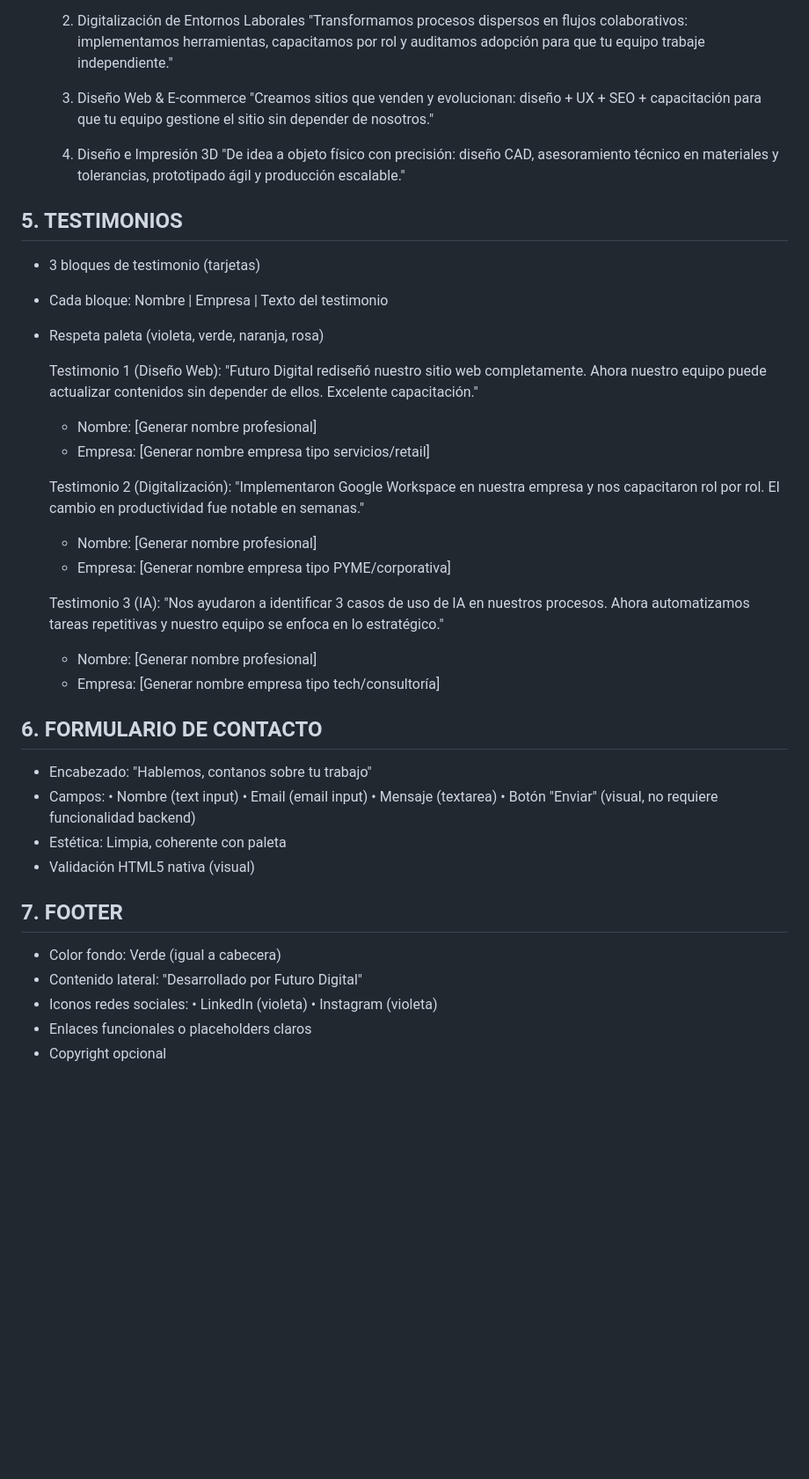
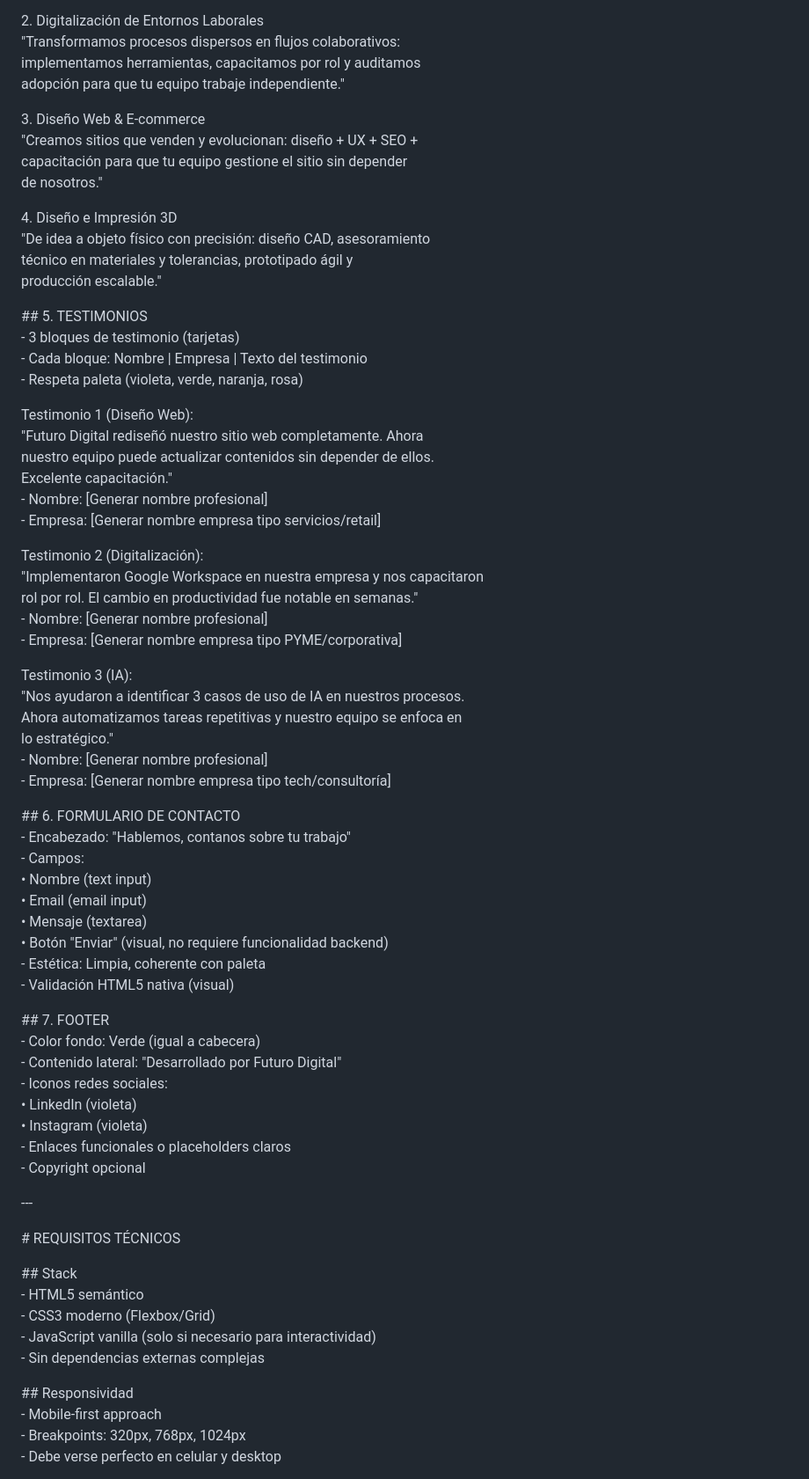
Before and after one commit to roham242/PFO2-FuturoDigital, a Markdown page: README.md, the part around one of its changes. Shown at 88% size. Drawn GitHub-style; blank space fills up the shorter version.

```diff
--- a/README.md
+++ b/README.md
@@ -104,61 +106,77 @@ Estética limpia, tipografía legible.
       uso concretos, implementación acompañada y capacitación para
       que tu equipo sea autónomo."
 
-  2. Digitalización de Entornos Laborales
+  2\. Digitalización de Entornos Laborales
      "Transformamos procesos dispersos en flujos colaborativos:
       implementamos herramientas, capacitamos por rol y auditamos
       adopción para que tu equipo trabaje independiente."
 
-  3. Diseño Web & E-commerce
-     "Creamos sitios que venden y evolucionan: diseño + UX + SEO +
+  3\. Diseño Web & E-commerce
+     "Creamos sitios que venden y evolucionan: diseño \+ UX \+ SEO \+
       capacitación para que tu equipo gestione el sitio sin depender
       de nosotros."
 
-  4. Diseño e Impresión 3D
+  4\. Diseño e Impresión 3D
      "De idea a objeto físico con precisión: diseño CAD, asesoramiento
       técnico en materiales y tolerancias, prototipado ágil y
       producción escalable."
 
-## 5. TESTIMONIOS
-- 3 bloques de testimonio (tarjetas)
-- Cada bloque: Nombre | Empresa | Texto del testimonio
-- Respeta paleta (violeta, verde, naranja, rosa)
+\#\# 5\. TESTIMONIOS
+\- 3 bloques de testimonio (tarjetas)
+\- Cada bloque: Nombre | Empresa | Texto del testimonio
+\- Respeta paleta (violeta, verde, naranja, rosa)
 
   Testimonio 1 (Diseño Web):
   "Futuro Digital rediseñó nuestro sitio web completamente. Ahora
    nuestro equipo puede actualizar contenidos sin depender de ellos.
    Excelente capacitación."
-  - Nombre: [Generar nombre profesional]
-  - Empresa: [Generar nombre empresa tipo servicios/retail]
+  \- Nombre: \[Generar nombre profesional\]
+  \- Empresa: \[Generar nombre empresa tipo servicios/retail\]
 
   Testimonio 2 (Digitalización):
   "Implementaron Google Workspace en nuestra empresa y nos capacitaron
    rol por rol. El cambio en productividad fue notable en semanas."
-  - Nombre: [Generar nombre profesional]
-  - Empresa: [Generar nombre empresa tipo PYME/corporativa]
+  \- Nombre: \[Generar nombre profesional\]
+  \- Empresa: \[Generar nombre empresa tipo PYME/corporativa\]
 
   Testimonio 3 (IA):
   "Nos ayudaron a identificar 3 casos de uso de IA en nuestros procesos.
    Ahora automatizamos tareas repetitivas y nuestro equipo se enfoca en
    lo estratégico."
-  - Nombre: [Generar nombre profesional]
-  - Empresa: [Generar nombre empresa tipo tech/consultoría]
+  \- Nombre: \[Generar nombre profesional\]
+  \- Empresa: \[Generar nombre empresa tipo tech/consultoría\]
 
-## 6. FORMULARIO DE CONTACTO
-- Encabezado: "Hablemos, contanos sobre tu trabajo"
-- Campos:
+\#\# 6\. FORMULARIO DE CONTACTO
+\- Encabezado: "Hablemos, contanos sobre tu trabajo"
+\- Campos:
   • Nombre (text input)
   • Email (email input)
   • Mensaje (textarea)
   • Botón "Enviar" (visual, no requiere funcionalidad backend)
-- Estética: Limpia, coherente con paleta
-- Validación HTML5 nativa (visual)
+\- Estética: Limpia, coherente con paleta
+\- Validación HTML5 nativa (visual)
 
-## 7. FOOTER
-- Color fondo: Verde (igual a cabecera)
-- Contenido lateral: "Desarrollado por Futuro Digital"
-- Iconos redes sociales:
+\#\# 7\. FOOTER
+\- Color fondo: Verde (igual a cabecera)
+\- Contenido lateral: "Desarrollado por Futuro Digital"
+\- Iconos redes sociales:
   • LinkedIn (violeta)
   • Instagram (violeta)
-- Enlaces funcionales o placeholders claros
-- Copyright opcional
+\- Enlaces funcionales o placeholders claros
+\- Copyright opcional
+
+\---
+
+\# REQUISITOS TÉCNICOS
+
+\#\# Stack
+\- HTML5 semántico
+\- CSS3 moderno (Flexbox/Grid)
+\- JavaScript vanilla (solo si necesario para interactividad)
+\- Sin dependencias externas complejas
+
+\#\# Responsividad
+\- Mobile-first approach
+\- Breakpoints: 320px, 768px, 1024px
+\- Debe verse perfecto en celular y desktop
+
```
Also changed, not shown: other parts of README.md (+103 -105 lines).
